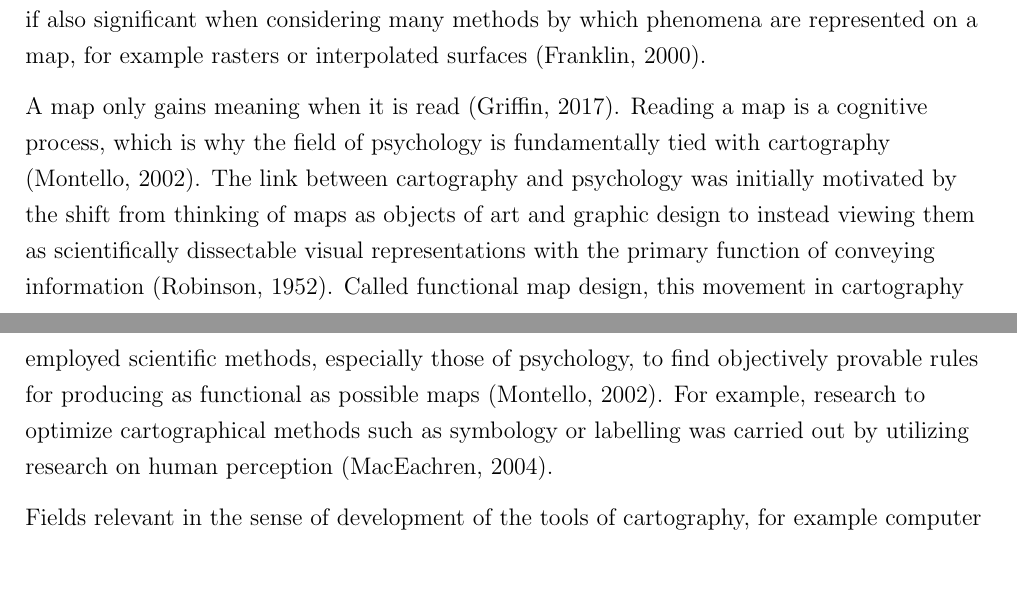
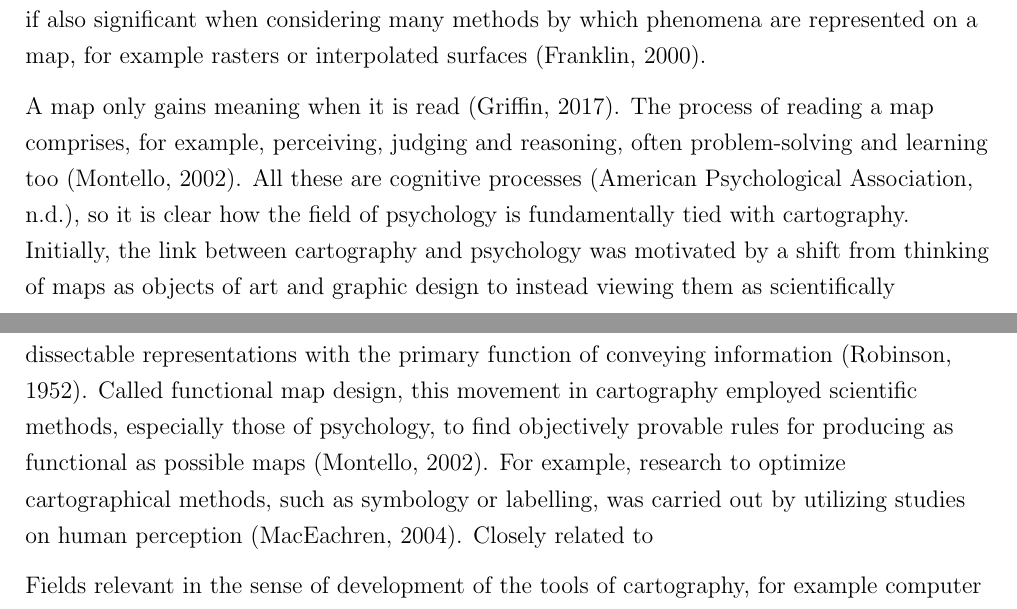
Before and after one commit to eemilhaa/thesis, a LaTeX thesis (thesis/main.tex, which reads thesis/sections/background.tex): two parts of pages 12 and 13 of 43, joined at a grey line, cut so that both start at the same text, the shorter picture padded with empty space. Compiled offline with pdfLaTeX.

Commit message:
psychology

```diff
--- a/thesis/sections/background.tex
+++ b/thesis/sections/background.tex
@@ -113,15 +113,16 @@ for example rasters or interpolated surfaces \parencite{fra2000}.
 % For example producing general purpose maps using a projection intended for navigation purposes.
 
 % 1950
-% The first, set in motion by the second world war, was
 A map only gains meaning when it is read \parencite{gri2017}.
-Reading a map is a cognitive process,
-which is why the field of psychology is fundamentally tied with cartography
-\parencite{mon2002}.
-The link between cartography and psychology
-was initially motivated by the shift from thinking of maps as
+The process of reading a map comprises, for example,
+perceiving, judging and reasoning,
+often problem-solving and learning too \parencite{mon2002}.
+All these are cognitive processes \parencite{apacog},
+so it is clear how the field of psychology is fundamentally tied with cartography.
+Initially, the link between cartography and psychology
+was motivated by a shift from thinking of maps as
 objects of art and graphic design to instead viewing
-them as scientifically dissectable visual representations
+them as scientifically dissectable representations
 with the primary function of conveying information \parencite{rob1952}.
 Called functional map design,
 this movement in cartography employed scientific methods,
@@ -129,8 +130,9 @@ especially those of psychology,
 to find objectively provable rules
 for producing as functional as possible maps \parencite{mon2002}.
 For example,
-research to optimize cartographical methods such as symbology or labelling
-was carried out by utilizing research on human perception \parencite{mac2004}.
+research to optimize cartographical methods, such as symbology or labelling,
+was carried out by utilizing studies on human perception \parencite{mac2004}.
+Closely related to
 
 
 Fields relevant in the sense of development of the tools of cartography,
```
